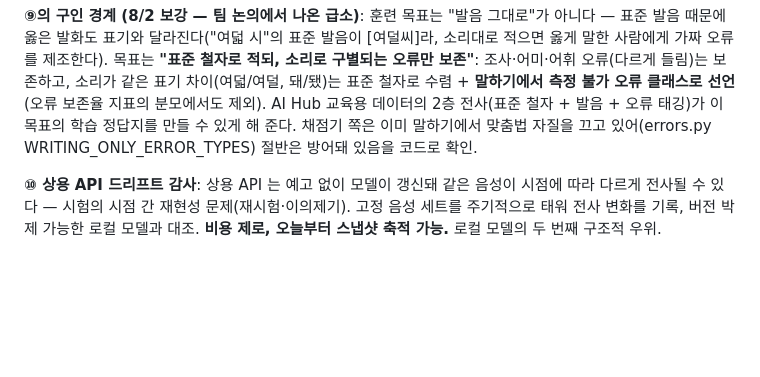
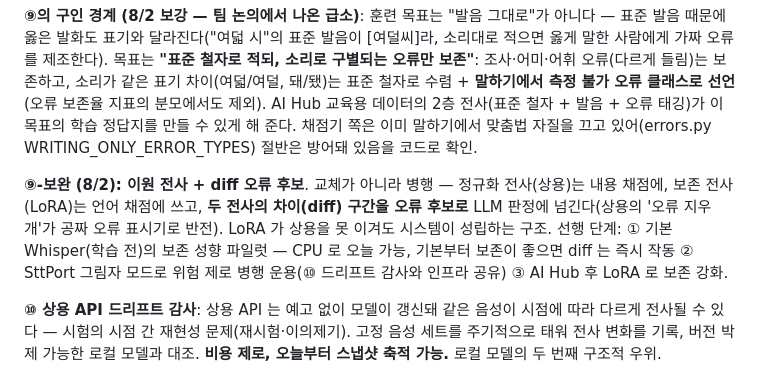
Before and after one commit to ktest6/k-test, a Markdown page: assessment/RESEARCH.md, the part around the change. Drawn GitHub-style; blank space fills up the shorter version.

Commit message:
docs(assessment): ⑨ 보완 — 이원 전사 + diff 오류 후보, Whisper 파일럿·그림자 모드 순서
Co-Authored-By: Claude Fable 5 <noreply@anthropic.com>

```diff
--- a/assessment/RESEARCH.md
+++ b/assessment/RESEARCH.md
@@ -137,6 +137,14 @@ AI Hub 교육용 데이터의 2층 전사(표준 철자 + 발음 + 오류 태깅
 정답지를 만들 수 있게 해 준다. 채점기 쪽은 이미 말하기에서 맞춤법 자질을 끄고
 있어(errors.py WRITING_ONLY_ERROR_TYPES) 절반은 방어돼 있음을 코드로 확인.
 
+**⑨-보완 (8/2): 이원 전사 + diff 오류 후보**. 교체가 아니라 병행 — 정규화
+전사(상용)는 내용 채점에, 보존 전사(LoRA)는 언어 채점에 쓰고, **두 전사의
+차이(diff) 구간을 오류 후보로** LLM 판정에 넘긴다(상용의 '오류 지우개'가 공짜
+오류 표시기로 반전). LoRA 가 상용을 못 이겨도 시스템이 성립하는 구조.
+선행 단계: ① 기본 Whisper(학습 전)의 보존 성향 파일럿 — CPU 로 오늘 가능,
+기본부터 보존이 좋으면 diff 는 즉시 작동 ② SttPort 그림자 모드로 위험 제로
+병행 운용(⑩ 드리프트 감사와 인프라 공유) ③ AI Hub 후 LoRA 로 보존 강화.
+
 **⑩ 상용 API 드리프트 감사**: 상용 API 는 예고 없이 모델이 갱신돼 같은 음성이
 시점에 따라 다르게 전사될 수 있다 — 시험의 시점 간 재현성 문제(재시험·이의제기).
 고정 음성 세트를 주기적으로 태워 전사 변화를 기록, 버전 박제 가능한 로컬 모델과
```
